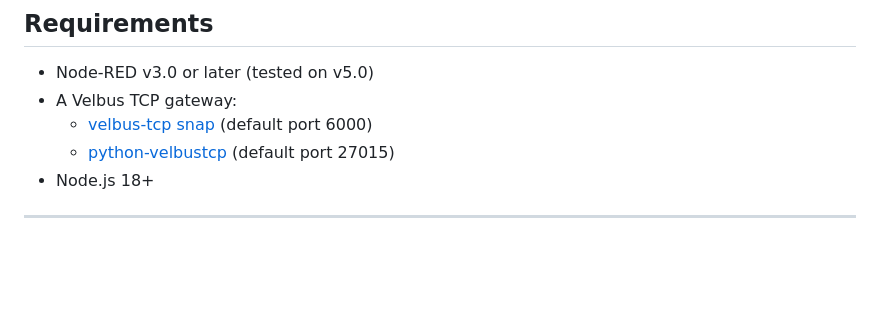
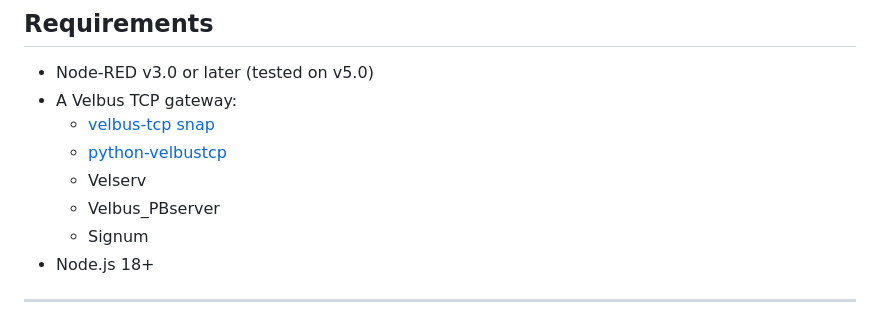
Before and after one commit to MDAR/node-red-contrib-velbus-2026, a Markdown page: README.md, the part around the change. Drawn GitHub-style; blank space fills up the shorter version.

Commit message:
Update README.md
Update reference to TCP server requirements

```diff
--- a/README.md
+++ b/README.md
@@ -30,8 +30,11 @@ This is a ground-up rewrite replacing the abandoned
 
 - Node-RED v3.0 or later (tested on v5.0)
 - A Velbus TCP gateway:
-  - [velbus-tcp snap](https://snapcraft.io/velbus-tcp) (default port 6000)
-  - [python-velbustcp](https://github.com/velbus/python-velbustcp) (default port 27015)
+  - [velbus-tcp snap](https://snapcraft.io/velbus-tcp)
+  - [python-velbustcp](https://github.com/velbus/python-velbustcp)
+  - Velserv
+  - Velbus_PBserver
+  - Signum
 - Node.js 18+
 
 ---
```
